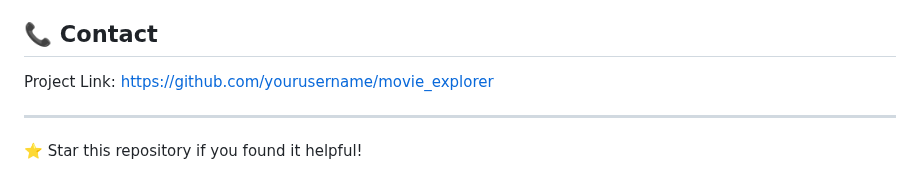
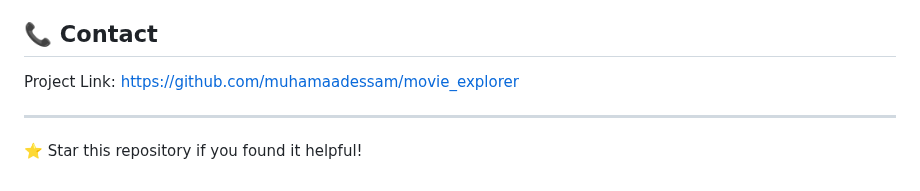
Before and after one commit to muhamaadessam/movie_explorer, a Markdown page: README.md, the part around the change. Rendered like a GitHub page.

```diff
--- a/README.md
+++ b/README.md
@@ -201,7 +201,7 @@ This project is licensed under the MIT License - see the [LICENSE](LICENSE) file
 
 ## 📞 Contact
 
-Project Link: [https://github.com/yourusername/movie_explorer](https://github.com/yourusername/movie_explorer)
+Project Link: [https://github.com/muhamaadessam/movie_explorer](https://github.com/muhamaadessam/movie_explorer)
 
 ---
 
```
